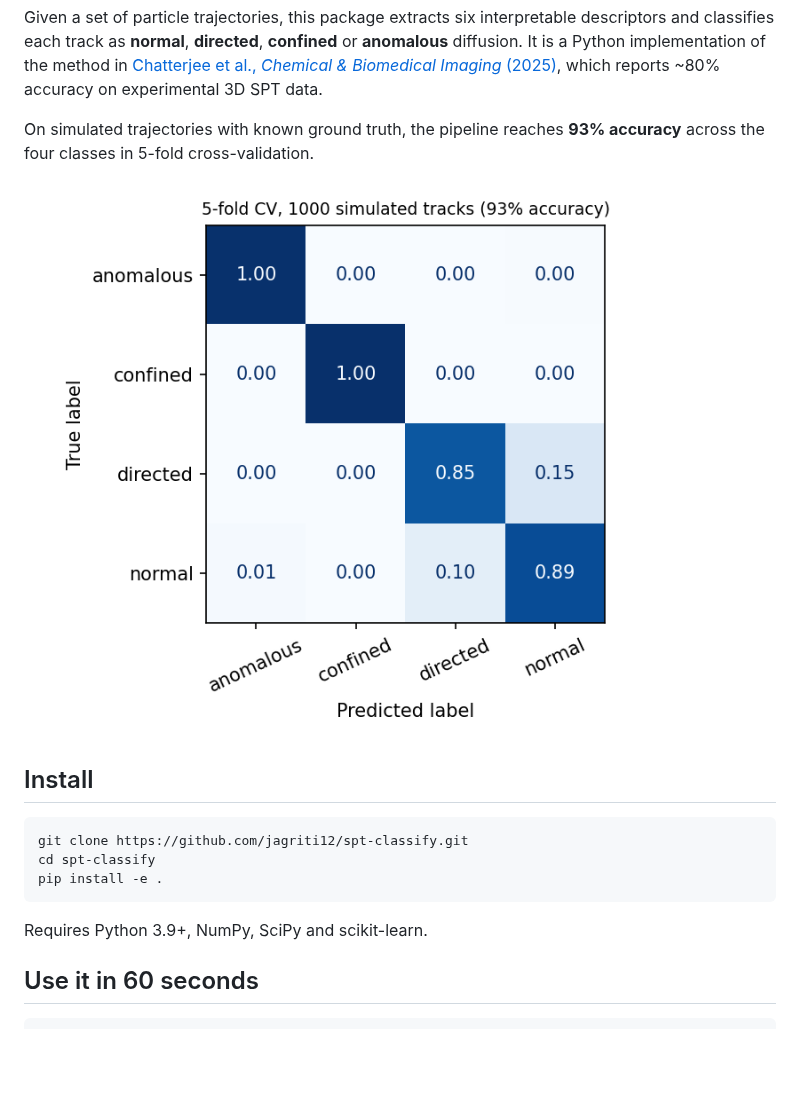
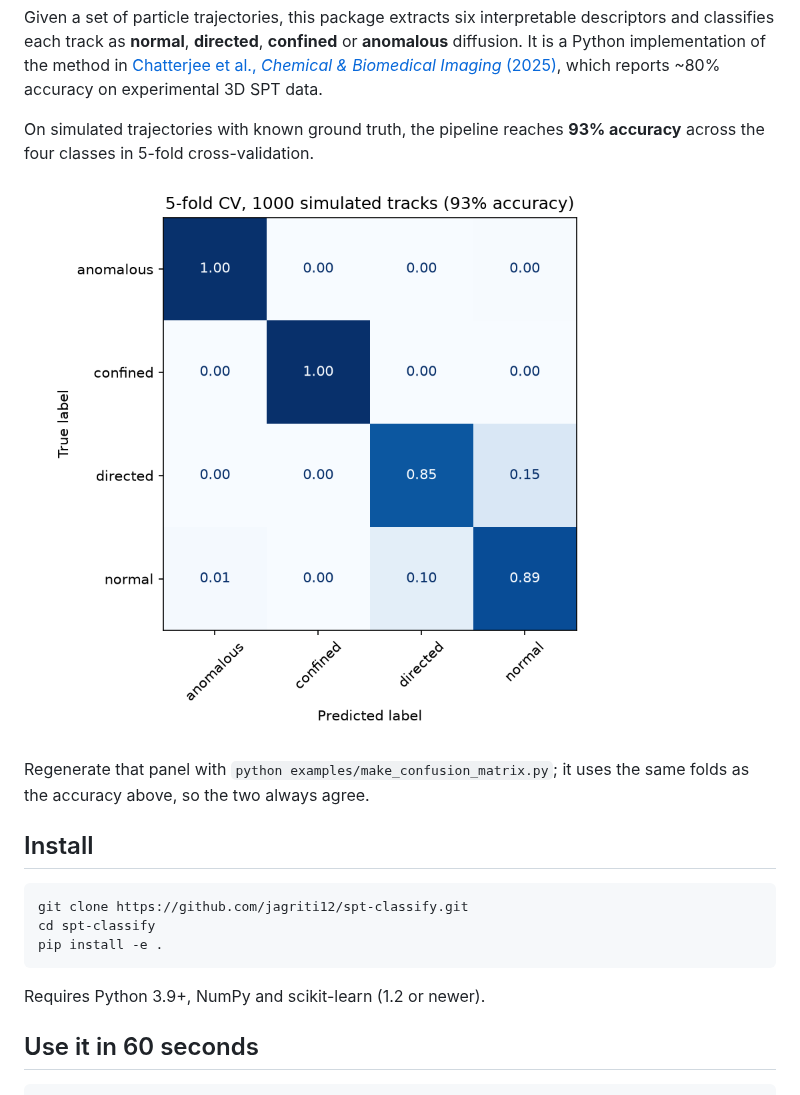
Before and after one commit to jagriti12/spt-classify, a Markdown page: README.md, the part around one of its changes. Rendered like a GitHub page; pictures changed too: docs/confusion_matrix.png; blank space fills up the shorter version.

````diff
--- a/README.md
+++ b/README.md
@@ -13,6 +13,9 @@ On simulated trajectories with known ground truth, the pipeline reaches
 
 ![Confusion matrix](docs/confusion_matrix.png)
 
+Regenerate that panel with `python examples/make_confusion_matrix.py`; it uses
+the same folds as the accuracy above, so the two always agree.
+
 ## Install
 
 ```bash
@@ -21,7 +24,7 @@ cd spt-classify
 pip install -e .
 ```
 
-Requires Python 3.9+, NumPy, SciPy and scikit-learn.
+Requires Python 3.9+, NumPy and scikit-learn (1.2 or newer).
 
 ## Use it in 60 seconds
 
````
Also changed, not shown: other parts of README.md (+9 -1 lines), 10 other files.
